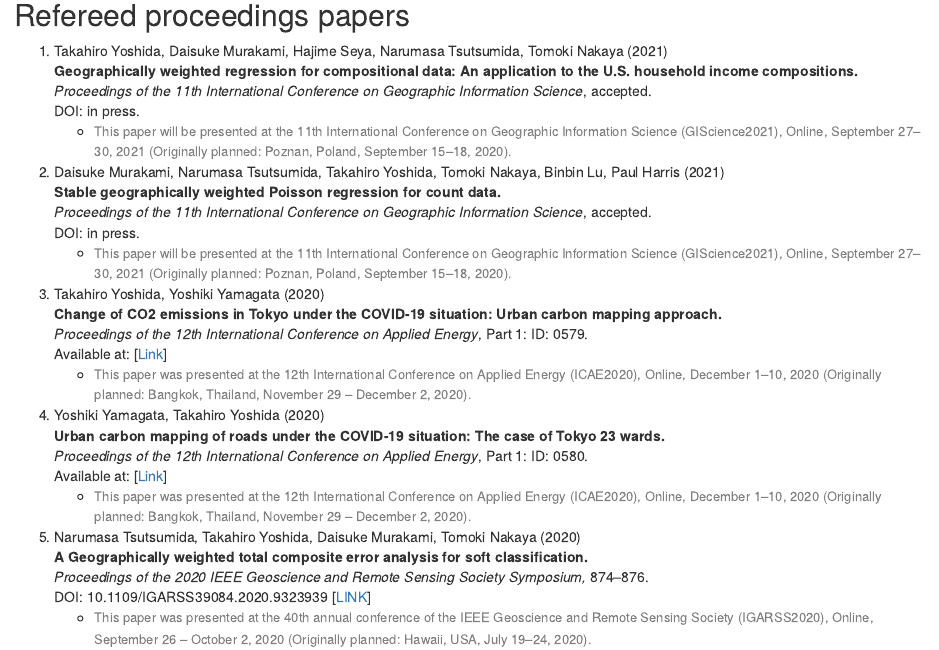
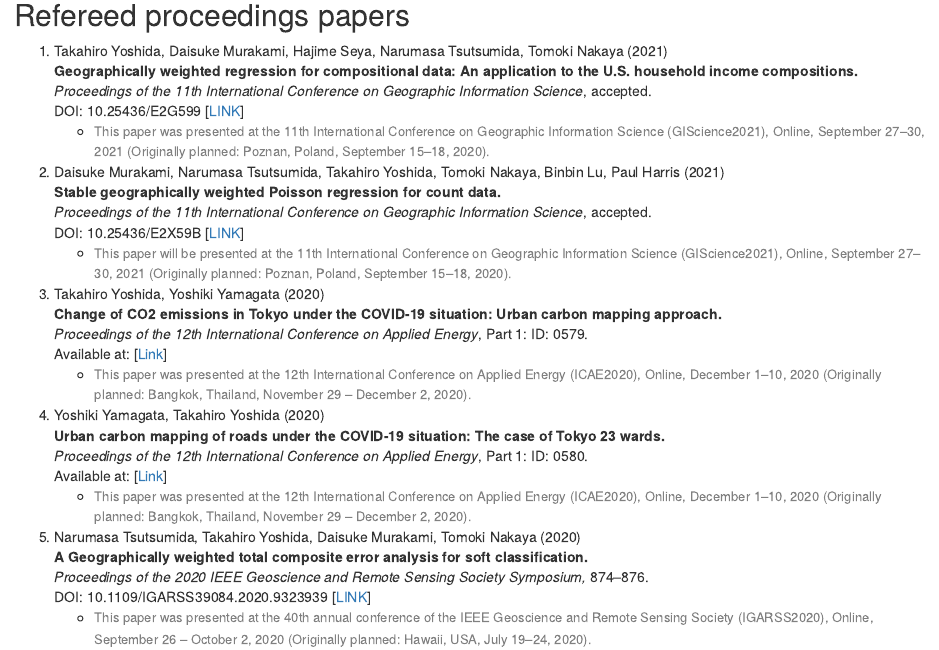
Before and after one commit to yoshida-gisc/site, an R Markdown document (index.Rmd): the page in a window 1100 px wide, from 3580 px down. Rendered offline with R 4.5, knitr and Pandoc, with nearby package versions; drawn as R Markdown's standard HTML page in place of the format the file asks for.

Commit message:
add giscience papers

```diff
--- a/index.Rmd
+++ b/index.Rmd
@@ -182,12 +182,12 @@
 1. Takahiro Yoshida, Daisuke Murakami, Hajime Seya, Narumasa Tsutsumida, Tomoki Nakaya (2021) <br>
 **Geographically weighted regression for compositional data: An application to the U.S. household income compositions.** <br>
 *Proceedings of the 11th International Conference on Geographic Information Science*, accepted. <br>
-DOI: in press.
-    - <font size="-1"><font color="gray">This paper will be presented at the 11th International Conference on Geographic Information Science (GIScience2021), Online, September 27–30, 2021 (Originally planned: Poznan, Poland, September 15–18, 2020).</font></font>
+DOI: 10.25436/E2G599 [[LINK](https://escholarship.org/uc/item/62s7n79k)]
+    - <font size="-1"><font color="gray">This paper was presented at the 11th International Conference on Geographic Information Science (GIScience2021), Online, September 27–30, 2021 (Originally planned: Poznan, Poland, September 15–18, 2020).</font></font>
 1. Daisuke Murakami, Narumasa Tsutsumida, Takahiro Yoshida, Tomoki Nakaya, Binbin Lu, Paul Harris (2021) <br>
 **Stable geographically weighted Poisson regression for count data.** <br>
 *Proceedings of the 11th International Conference on Geographic Information Science*, accepted. <br>
-DOI: in press.
+DOI: 10.25436/E2X59B [[LINK](https://escholarship.org/uc/item/8kg664zg)]
     - <font size="-1"><font color="gray">This paper will be presented at the 11th International Conference on Geographic Information Science (GIScience2021), Online, September 27–30, 2021 (Originally planned: Poznan, Poland, September 15–18, 2020).</font></font>
 1. Takahiro Yoshida, Yoshiki Yamagata (2020) <br>
 **Change of CO2 emissions in Tokyo under the COVID-19 situation: Urban carbon mapping approach.** <br>
```
Also changed, not shown: docs/CV-TakahiroYoshida.tex, docs/search_index.json, 16 other files.
